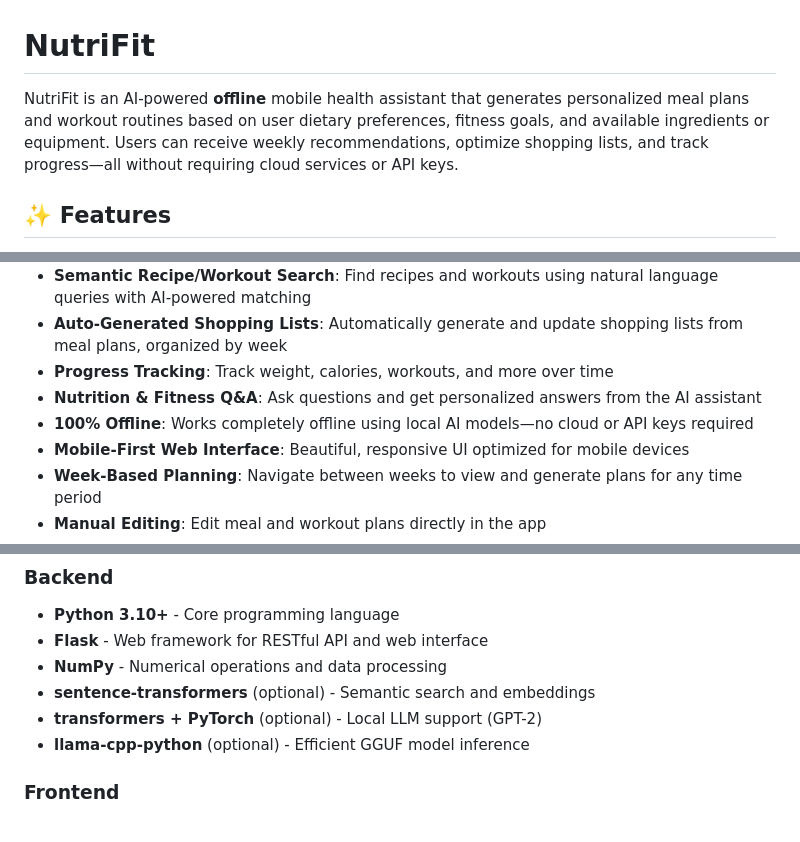
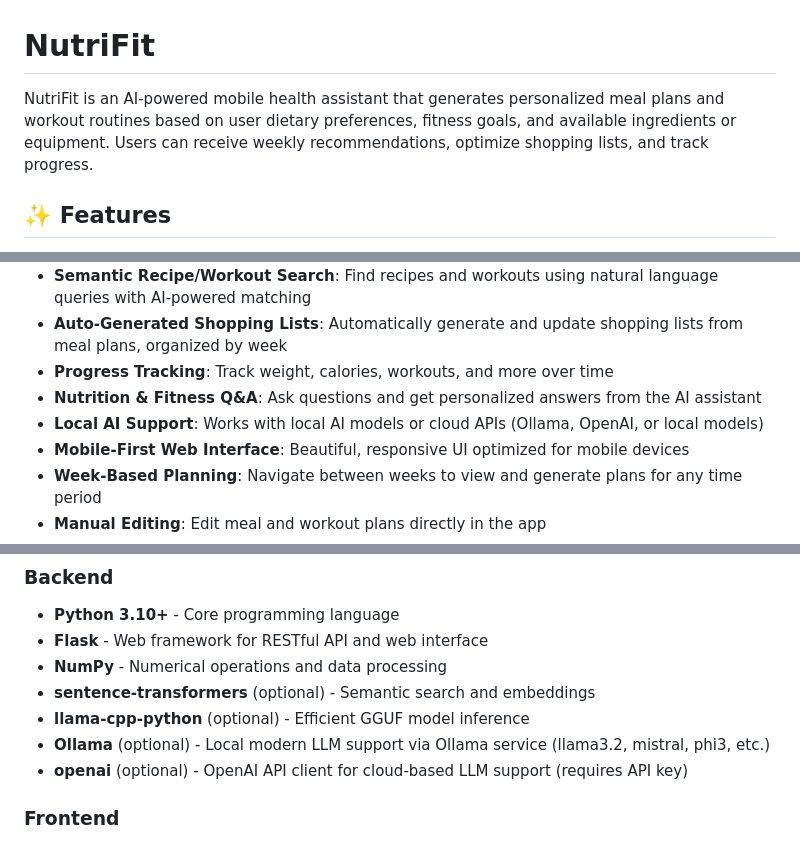
Before and after one commit to tayxuenye/NutriFit, a Markdown page: README.md, 3 parts joined by grey strips. Rendered like a GitHub page.

```diff
--- a/README.md
+++ b/README.md
@@ -1,6 +1,6 @@
 # NutriFit
 
-NutriFit is an AI-powered **offline** mobile health assistant that generates personalized meal plans and workout routines based on user dietary preferences, fitness goals, and available ingredients or equipment. Users can receive weekly recommendations, optimize shopping lists, and track progress—all without requiring cloud services or API keys.
+NutriFit is an AI-powered mobile health assistant that generates personalized meal plans and workout routines based on user dietary preferences, fitness goals, and available ingredients or equipment. Users can receive weekly recommendations, optimize shopping lists, and track progress.
 
 ## ✨ Features
 
@@ -12,7 +12,7 @@ NutriFit is an AI-powered **offline** mobile health assistant that generates per
 - **Auto-Generated Shopping Lists**: Automatically generate and update shopping lists from meal plans, organized by week
 - **Progress Tracking**: Track weight, calories, workouts, and more over time
 - **Nutrition & Fitness Q&A**: Ask questions and get personalized answers from the AI assistant
-- **100% Offline**: Works completely offline using local AI models—no cloud or API keys required
+- **Local AI Support**: Works with local AI models or cloud APIs (Ollama, OpenAI, or local models)
 - **Mobile-First Web Interface**: Beautiful, responsive UI optimized for mobile devices
 - **Week-Based Planning**: Navigate between weeks to view and generate plans for any time period
 - **Manual Editing**: Edit meal and workout plans directly in the app
@@ -137,8 +137,9 @@ The web interface exposes RESTful API endpoints:
 - **Flask** - Web framework for RESTful API and web interface
 - **NumPy** - Numerical operations and data processing
 - **sentence-transformers** (optional) - Semantic search and embeddings
-- **transformers + PyTorch** (optional) - Local LLM support (GPT-2)
 - **llama-cpp-python** (optional) - Efficient GGUF model inference
+- **Ollama** (optional) - Local modern LLM support via Ollama service (llama3.2, mistral, phi3, etc.)
+- **openai** (optional) - OpenAI API client for cloud-based LLM support (requires API key)
 
 ### Frontend
 - **HTML5** - Structure and semantic markup
```
Also changed, not shown: other parts of README.md (+72 -15 lines).
